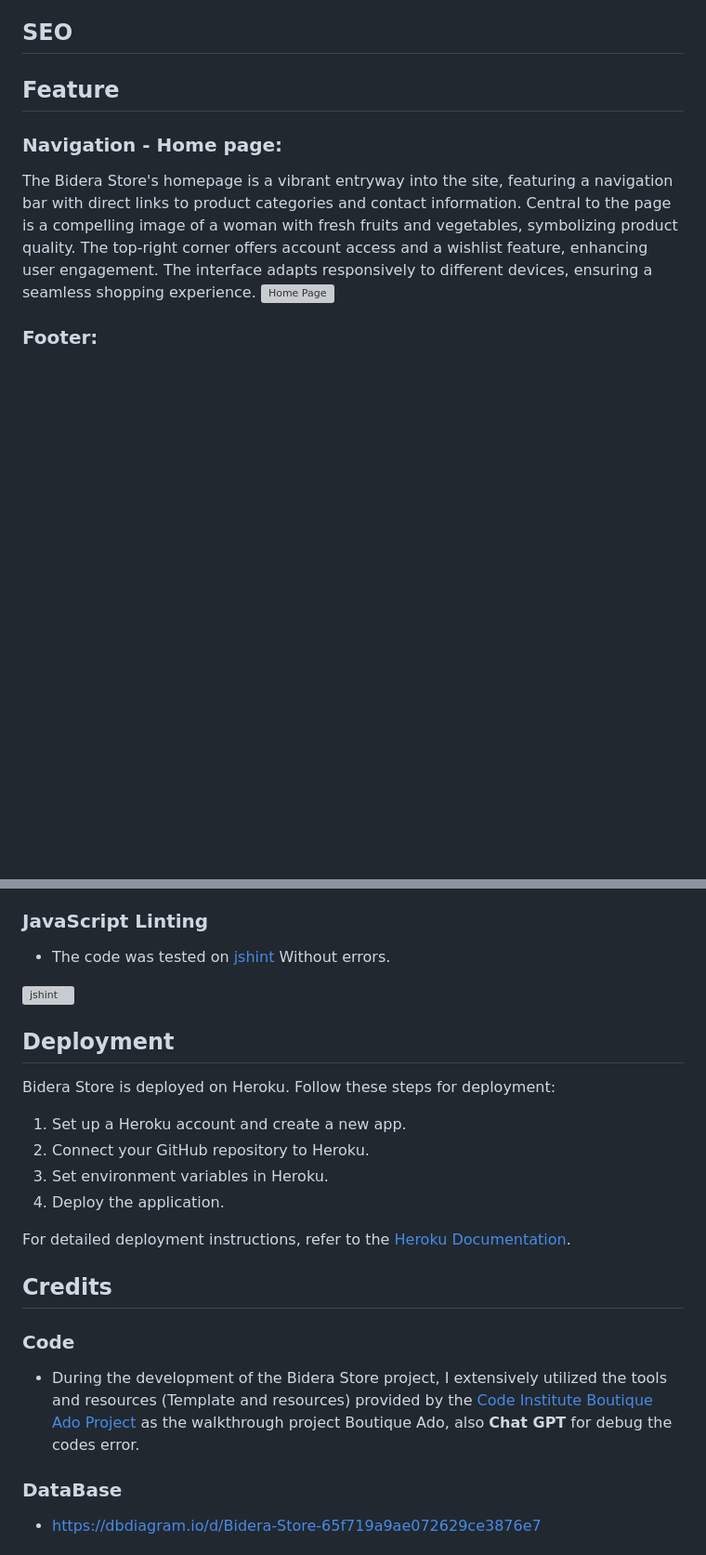
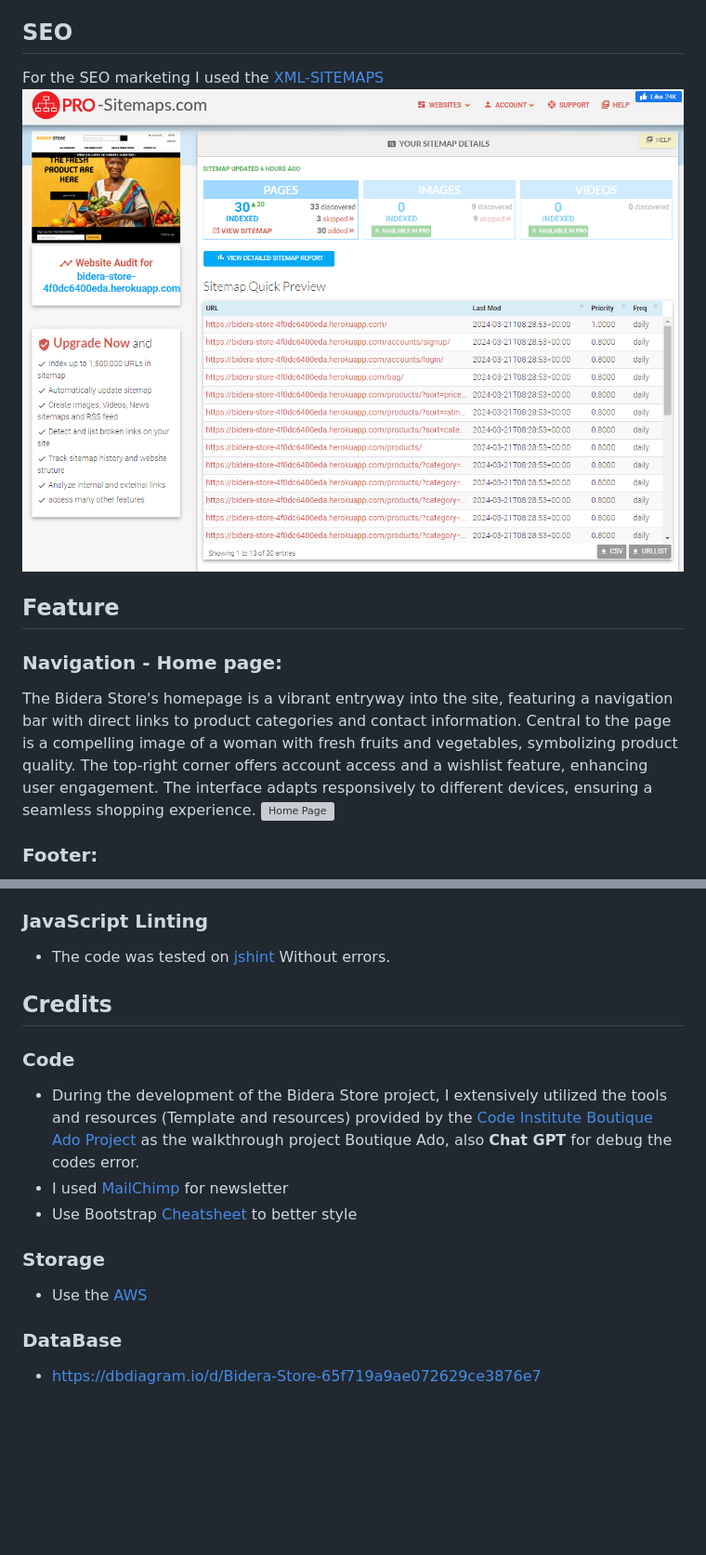
Before and after one commit to atchutchi/bidera_store, a Markdown page: README.md, 2 parts joined by grey strips. Shown: that part at 93% size. Drawn GitHub-style; pictures changed too: media/sitemaps.png (added); blank space fills up the shorter version; grey boxes are pictures that could not be loaded.

Commit message:
Updated readme and footer social icon

```diff
--- a/README.md
+++ b/README.md
@@ -375,6 +375,8 @@ class WishlistItem(models.Model):
 </details>
 
 ## SEO
+For the SEO marketing I used  the [XML-SITEMAPS](https://www.xml-sitemaps.com/details-bidera-store-4f0dc6400eda.herokuapp.com-74dddaa7b.html)
+![Pro Site Maps](./media/sitemaps.png)
 
 ## Feature
 
@@ -568,23 +570,17 @@ All code passed the validation tests through the [PEP8CI](https://pep8ci.herokua
 ### **JavaScript Linting**
 - The code was tested on [jshint](https://jshint.com/) Without errors.
 
-![jshint](./static/)
-
-
-## Deployment
-
-Bidera Store is deployed on Heroku. Follow these steps for deployment:
-1. Set up a Heroku account and create a new app.
-2. Connect your GitHub repository to Heroku.
-3. Set environment variables in Heroku.
-4. Deploy the application.
-
-For detailed deployment instructions, refer to the [Heroku Documentation](https://devcenter.heroku.com/articles/git).
 
 ## Credits
 
 ### Code
 - During the development of the Bidera Store project, I extensively utilized the tools and resources (Template and resources) provided by the [Code Institute Boutique Ado Project](https://codeinstitute.net/) as the walkthrough project Boutique Ado, also **Chat GPT** for debug the codes error.
+- I used [MailChimp](https://mailchimp.com/) for newsletter
+- Use Bootstrap [Cheatsheet](https://getbootstrap.com/docs/5.0/examples/cheatsheet/) to better style
+
+### Storage
+- Use the [AWS](https://aws.amazon.com/)
+
 
 ### DataBase
 - https://dbdiagram.io/d/Bidera-Store-65f719a9ae072629ce3876e7
```
Also changed, not shown: 1 other file.
